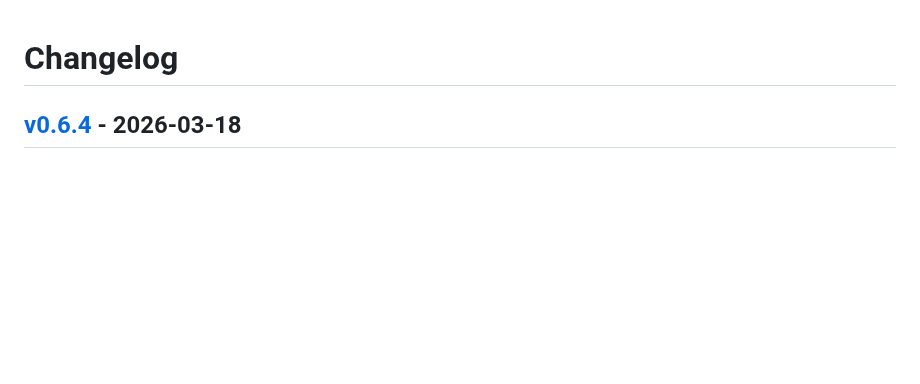
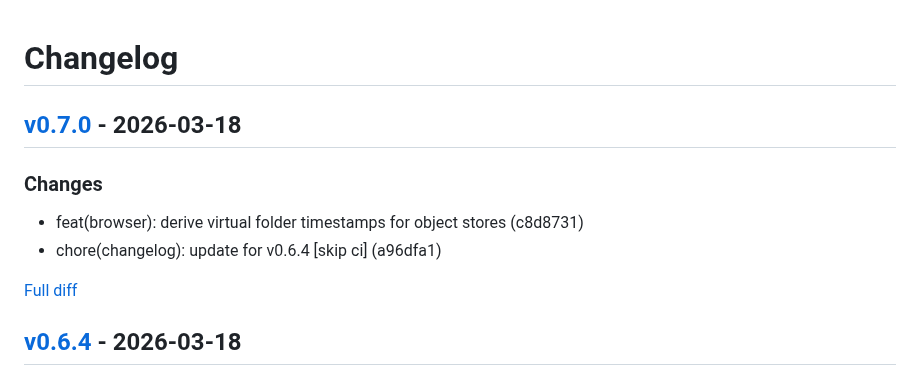
Before and after one commit to ivanyort/multibucket_explorer, a Markdown page: CHANGELOG.md, the part around the change. Rendered like a GitHub page; blank space fills up the shorter version.

Commit message:
chore(changelog): update for v0.7.0 [skip ci]

```diff
--- a/CHANGELOG.md
+++ b/CHANGELOG.md
@@ -1,4 +1,13 @@
 # Changelog
+
+
+## [v0.7.0](https://github.com/ivanyort/multibucket_explorer/releases/tag/v0.7.0) - 2026-03-18
+
+### Changes
+- feat(browser): derive virtual folder timestamps for object stores (c8d8731)
+- chore(changelog): update for v0.6.4 [skip ci] (a96dfa1)
+
+[Full diff](https://github.com/ivanyort/multibucket_explorer/compare/v0.6.4...v0.7.0)
 
 
 ## [v0.6.4](https://github.com/ivanyort/multibucket_explorer/releases/tag/v0.6.4) - 2026-03-18
```
